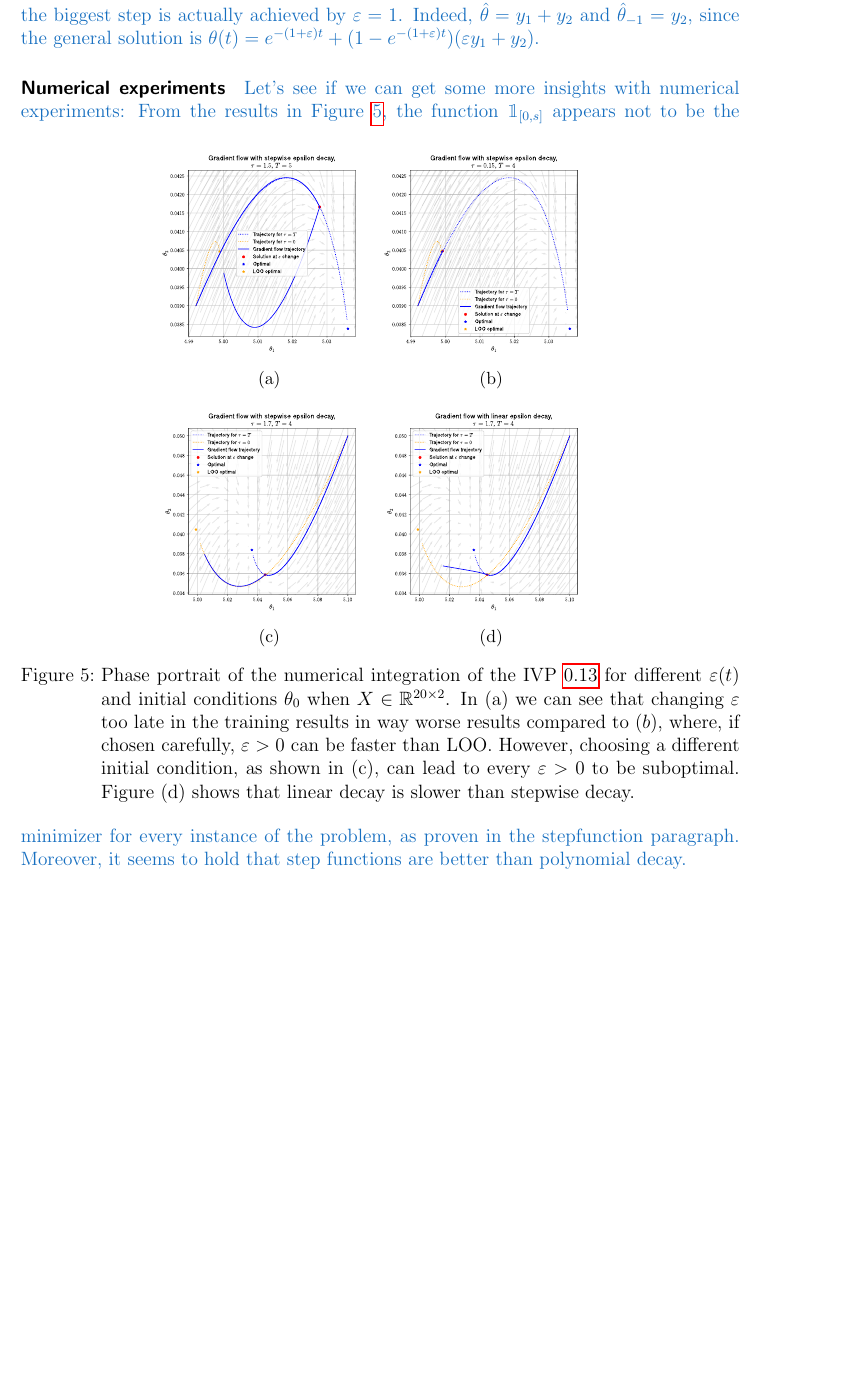
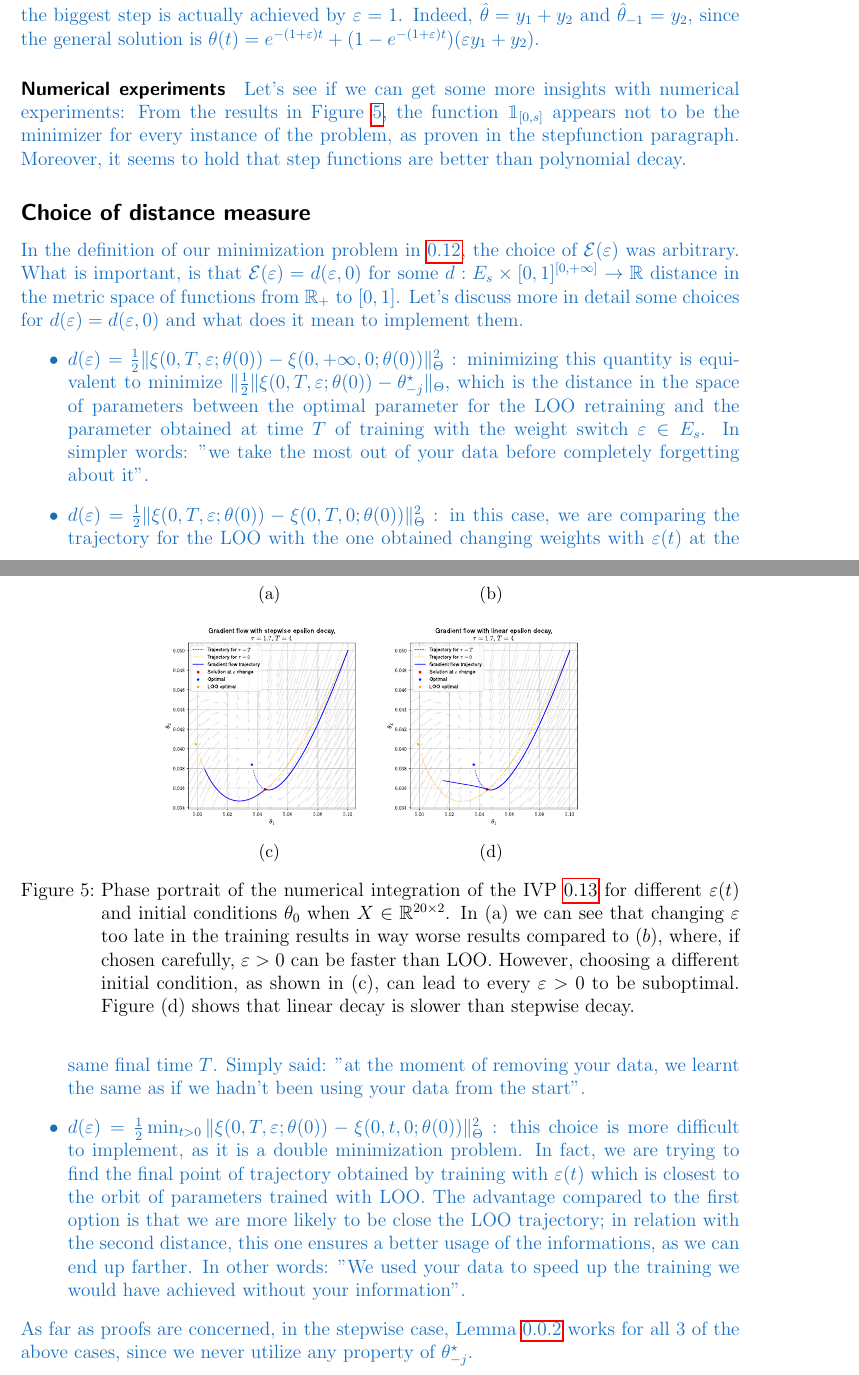
Before and after one commit to alexmlk1/presentations, a LaTeX thesis (weekly.tex): part of page 17 of 20 before the commit and two parts of pages 17 and 18 of 21 after it, the two joined at a grey line, cut so that both start at the same text, the shorter picture padded with empty space. Compiled offline with pdfLaTeX.

Commit message:
smoother proofs

```diff
--- a/weekly.tex
+++ b/weekly.tex
@@ -874,6 +892,30 @@ Moreover, it seems to hold that step functions are better than polynomial decay.
 % On the negative side, however, this theorem does not solve our problem! In fact, we are not seeking a time-optimal solution (as the time required to get to the optimal point will always be infinite).\\
 % We can circumvent this issue by considering a point which is not critical but it's close enough to $\hat\theta$ as an endpoint.
 % At this point, we don't need to consider the problem as in \ref{eq:obs_meas}; instead, we can treat it as a time-minimal problem.
+
+\subsection*{Choice of distance measure}
+
+In the definition of our minimization problem in \ref{eq:obs_meas}, the choice of $\mathcal{E}(\eps)$ was arbitrary.
+What is important, is that $\mathcal{E}(\eps)=d(\eps,0)$ for some $d:E_s\times [0,1]^{[0,+\infty]} \to \R$ distance in the metric space of functions from $\R_+$ to $[0,1]$.
+Let's discuss more in detail some choices for $d(\eps)=d(\eps,0)$ and what does it mean to implement them.
+\begin{itemize}
+  \item $d(\eps) = \frac12 \|\xi(0,T,\eps;\theta(0))-\xi(0,+\infty,0;\theta(0))\|^2_\Theta$ :
+  minimizing this quantity is equi\-valent to minimize $\|\frac{1}{2}\|\xi(0,T,\eps;\theta(0))-\theta^\star_{-j}\|_\Theta$, which is the distance in the space of parameters between the optimal
+  parameter for the LOO retraining and the parameter obtained at time $T$ of training with the weight switch $\eps\in E_s$.
+  In simpler words: "we take the most out of your data before completely forgetting about it".
+
+  \item $d(\eps) = \frac12 \|\xi(0,T,\eps;\theta(0))-\xi(0,T,0;\theta(0))\|^2_\Theta$ :
+  in this case, we are comparing the trajectory for the LOO with the one obtained changing weights with $\eps(t)$ at the same final time $T$.
+  Simply said: "at the moment of removing your data, we learnt the same as if we hadn't been using your data from the start".
+
+  \item $d(\eps) = \frac12 \min_{t>0}\|\xi(0,T,\eps;\theta(0))-\xi(0,t,0;\theta(0))\|^2_\Theta$ :
+  this choice is more difficult to implement, as it is a double minimization problem.
+  In fact, we are trying to find the final point of trajectory obtained by training with $\eps(t)$ which is closest to the orbit of parameters trained with LOO.
+  The advantage compared to the first option is that we are more likely to be close the LOO trajectory; in relation with the second distance, this one ensures a better usage of the informations, as we can end up farther.
+  In other words: "We used your data to speed up the training we would have achieved without your information".
+\end{itemize}
+As far as proofs are concerned, in the stepwise case, Lemma \ref{le:step_eps} works for all 3 of the above cases, since we never utilize any property of $\theta^\star_{-j}$.
+
 }
 
 \section*{Algorithm implementations: D2D vs R2D}
```
Also changed, not shown: weekly.pdf, weekly.tex (38 more changed lines).
